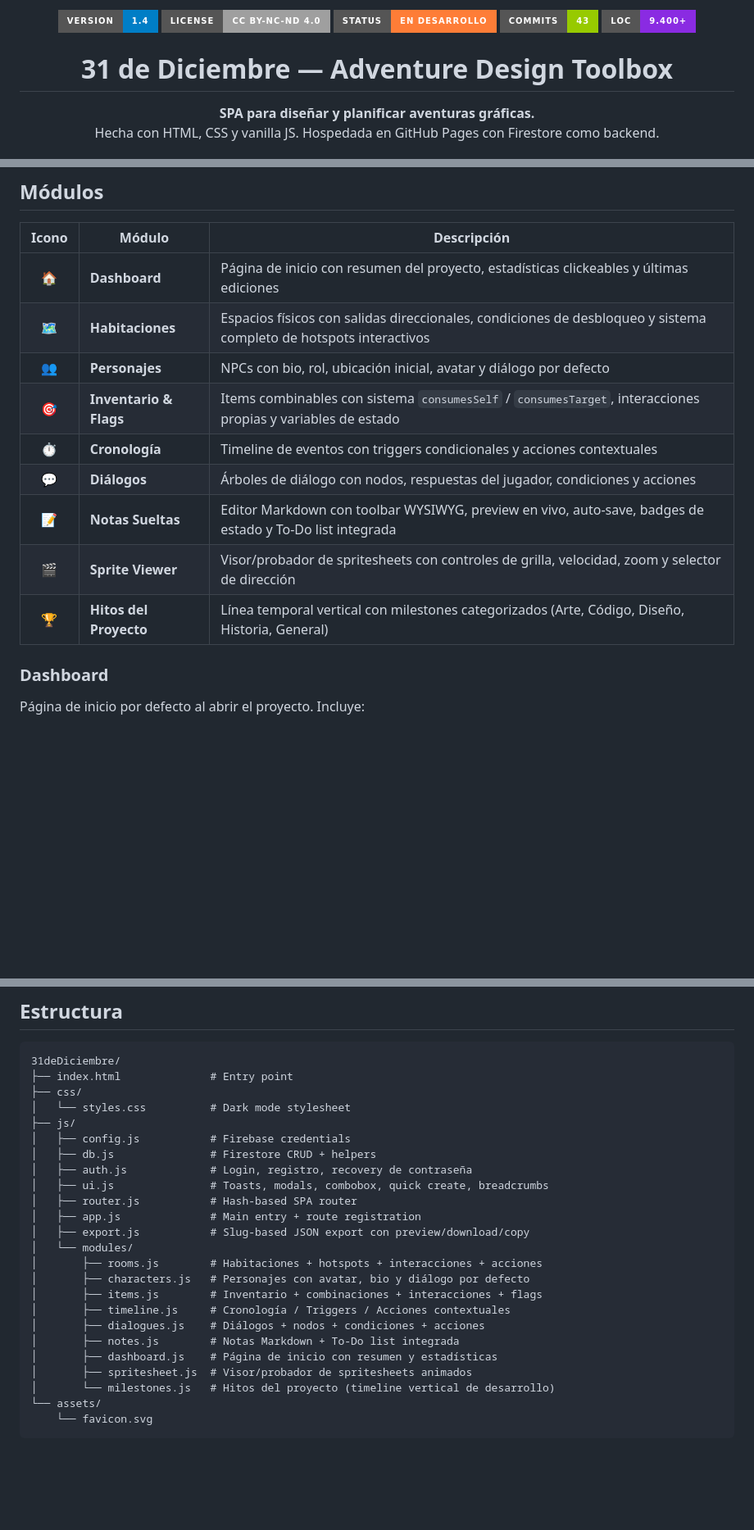
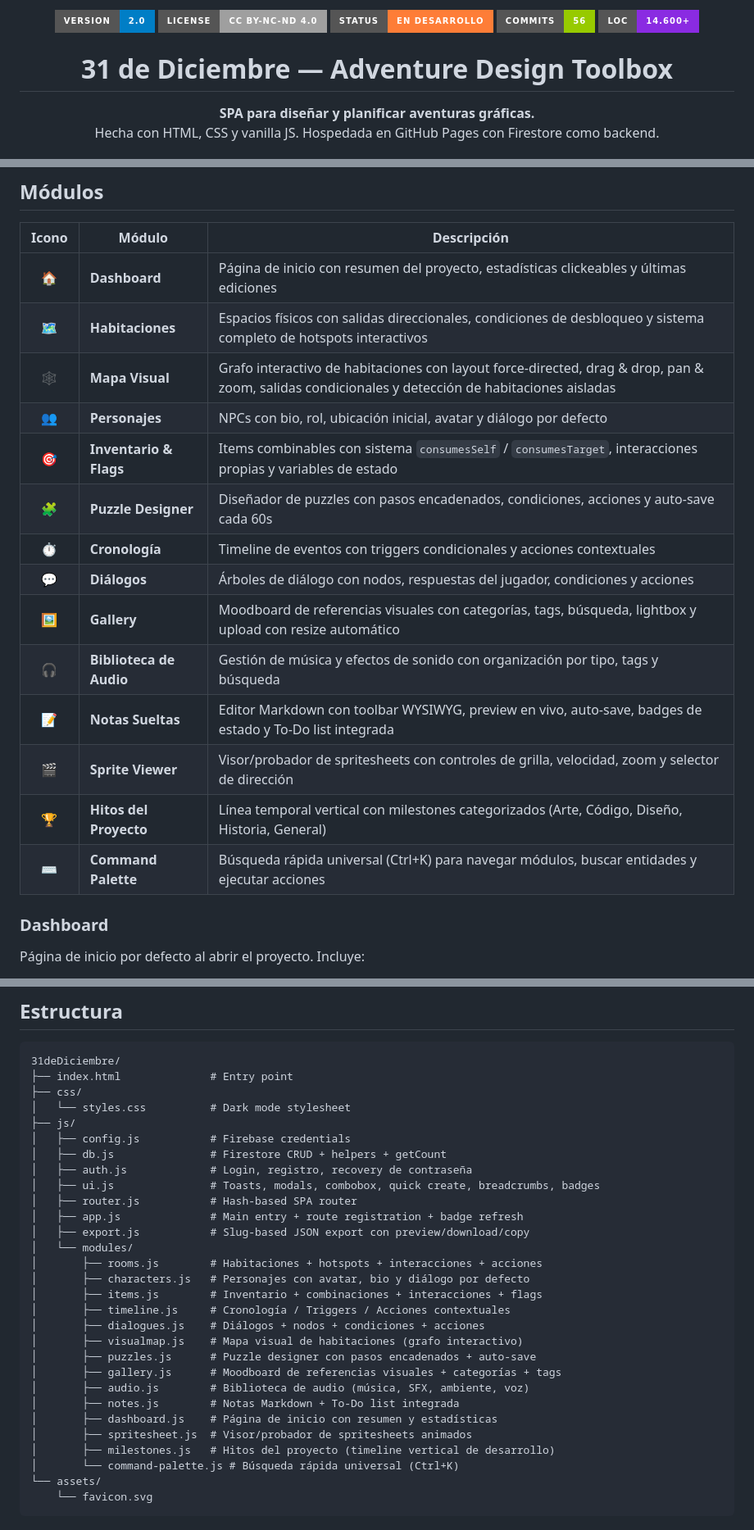
Before and after one commit to MozzVader/31deDiciembre, a Markdown page: README.md, 3 parts joined by grey strips. Shown at 82% size. Drawn GitHub-style; badges without logos; blank space fills up the shorter version.

````diff
--- a/README.md
+++ b/README.md
@@ -1,9 +1,9 @@
 <p align="center">
-  <img src="https://img.shields.io/badge/version-1.4-blue?style=for-the-badge" alt="Version">
+  <img src="https://img.shields.io/badge/version-2.0-blue?style=for-the-badge" alt="Version">
   <img src="https://img.shields.io/badge/license-CC%20BY--NC--ND%204.0-lightgrey?style=for-the-badge" alt="License">
   <img src="https://img.shields.io/badge/status-en%20desarrollo-orange?style=for-the-badge" alt="Status">
-  <img src="https://img.shields.io/badge/commits-43-green?style=for-the-badge" alt="Commits">
-  <img src="https://img.shields.io/badge/LOC-9.400%2B-blueviolet?style=for-the-badge" alt="Lines of Code">
+  <img src="https://img.shields.io/badge/commits-56-green?style=for-the-badge" alt="Commits">
+  <img src="https://img.shields.io/badge/LOC-14.600%2B-blueviolet?style=for-the-badge" alt="Lines of Code">
 </p>
 
 <h1 align="center">31 de Diciembre — Adventure Design Toolbox</h1>
@@ -49,13 +49,18 @@ Todo el flujo de autenticación se maneja en un screen dedicado antes de acceder
 |:-----:|--------|-------------|
 | 🏠 | **Dashboard** | Página de inicio con resumen del proyecto, estadísticas clickeables y últimas ediciones |
 | 🗺️ | **Habitaciones** | Espacios físicos con salidas direccionales, condiciones de desbloqueo y sistema completo de hotspots interactivos |
+| 🕸️ | **Mapa Visual** | Grafo interactivo de habitaciones con layout force-directed, drag & drop, pan & zoom, salidas condicionales y detección de habitaciones aisladas |
 | 👥 | **Personajes** | NPCs con bio, rol, ubicación inicial, avatar y diálogo por defecto |
 | 🎯 | **Inventario & Flags** | Items combinables con sistema `consumesSelf` / `consumesTarget`, interacciones propias y variables de estado |
+| 🧩 | **Puzzle Designer** | Diseñador de puzzles con pasos encadenados, condiciones, acciones y auto-save cada 60s |
 | ⏱️ | **Cronología** | Timeline de eventos con triggers condicionales y acciones contextuales |
 | 💬 | **Diálogos** | Árboles de diálogo con nodos, respuestas del jugador, condiciones y acciones |
+| 🖼️ | **Gallery** | Moodboard de referencias visuales con categorías, tags, búsqueda, lightbox y upload con resize automático |
+| 🎧 | **Biblioteca de Audio** | Gestión de música y efectos de sonido con organización por tipo, tags y búsqueda |
 | 📝 | **Notas Sueltas** | Editor Markdown con toolbar WYSIWYG, preview en vivo, auto-save, badges de estado y To-Do list integrada |
 | 🎬 | **Sprite Viewer** | Visor/probador de spritesheets con controles de grilla, velocidad, zoom y selector de dirección |
 | 🏆 | **Hitos del Proyecto** | Línea temporal vertical con milestones categorizados (Arte, Código, Diseño, Historia, General) |
+| ⌨️ | **Command Palette** | Búsqueda rápida universal (Ctrl+K) para navegar módulos, buscar entidades y ejecutar acciones |
 
 ### Dashboard
 
@@ -280,11 +344,11 @@ service cloud.firestore {
 │   └── styles.css          # Dark mode stylesheet
 ├── js/
 │   ├── config.js           # Firebase credentials
-│   ├── db.js               # Firestore CRUD + helpers
+│   ├── db.js               # Firestore CRUD + helpers + getCount
 │   ├── auth.js             # Login, registro, recovery de contraseña
-│   ├── ui.js               # Toasts, modals, combobox, quick create, breadcrumbs
+│   ├── ui.js               # Toasts, modals, combobox, quick create, breadcrumbs, badges
 │   ├── router.js           # Hash-based SPA router
-│   ├── app.js              # Main entry + route registration
+│   ├── app.js              # Main entry + route registration + badge refresh
 │   ├── export.js           # Slug-based JSON export con preview/download/copy
 │   └── modules/
 │       ├── rooms.js        # Habitaciones + hotspots + interacciones + acciones
@@ -292,10 +356,15 @@ service cloud.firestore {
 │       ├── items.js        # Inventario + combinaciones + interacciones + flags
 │       ├── timeline.js     # Cronología / Triggers / Acciones contextuales
 │       ├── dialogues.js    # Diálogos + nodos + condiciones + acciones
+│       ├── visualmap.js    # Mapa visual de habitaciones (grafo interactivo)
+│       ├── puzzles.js      # Puzzle designer con pasos encadenados + auto-save
+│       ├── gallery.js      # Moodboard de referencias visuales + categorías + tags
+│       ├── audio.js        # Biblioteca de audio (música, SFX, ambiente, voz)
 │       ├── notes.js        # Notas Markdown + To-Do list integrada
 │       ├── dashboard.js    # Página de inicio con resumen y estadísticas
 │       ├── spritesheet.js  # Visor/probador de spritesheets animados
-│       └── milestones.js   # Hitos del proyecto (timeline vertical de desarrollo)
+│       ├── milestones.js   # Hitos del proyecto (timeline vertical de desarrollo)
+│       └── command-palette.js # Búsqueda rápida universal (Ctrl+K)
 └── assets/
     └── favicon.svg
 ```
````
Also changed, not shown: other parts of README.md (+60 -1 lines).
